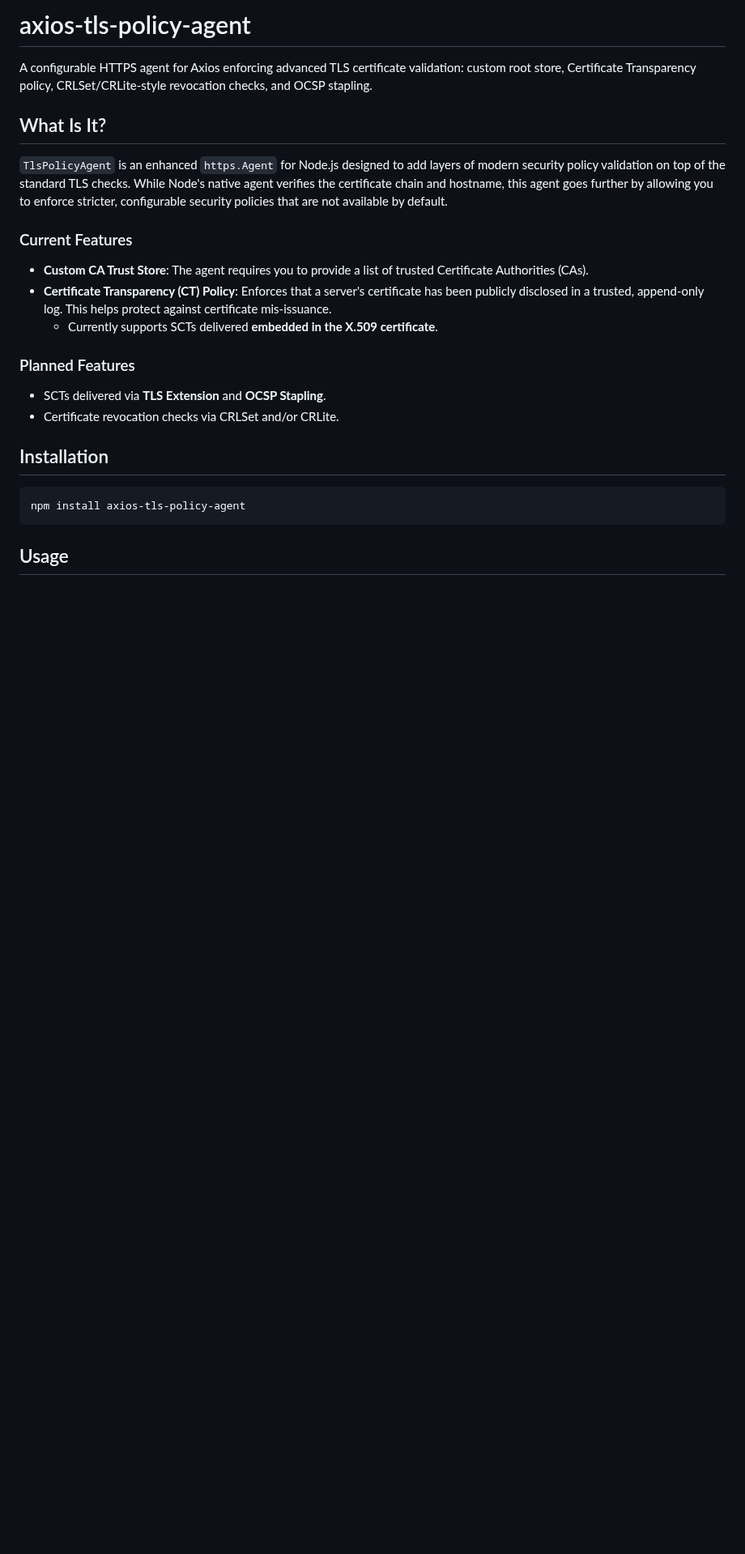
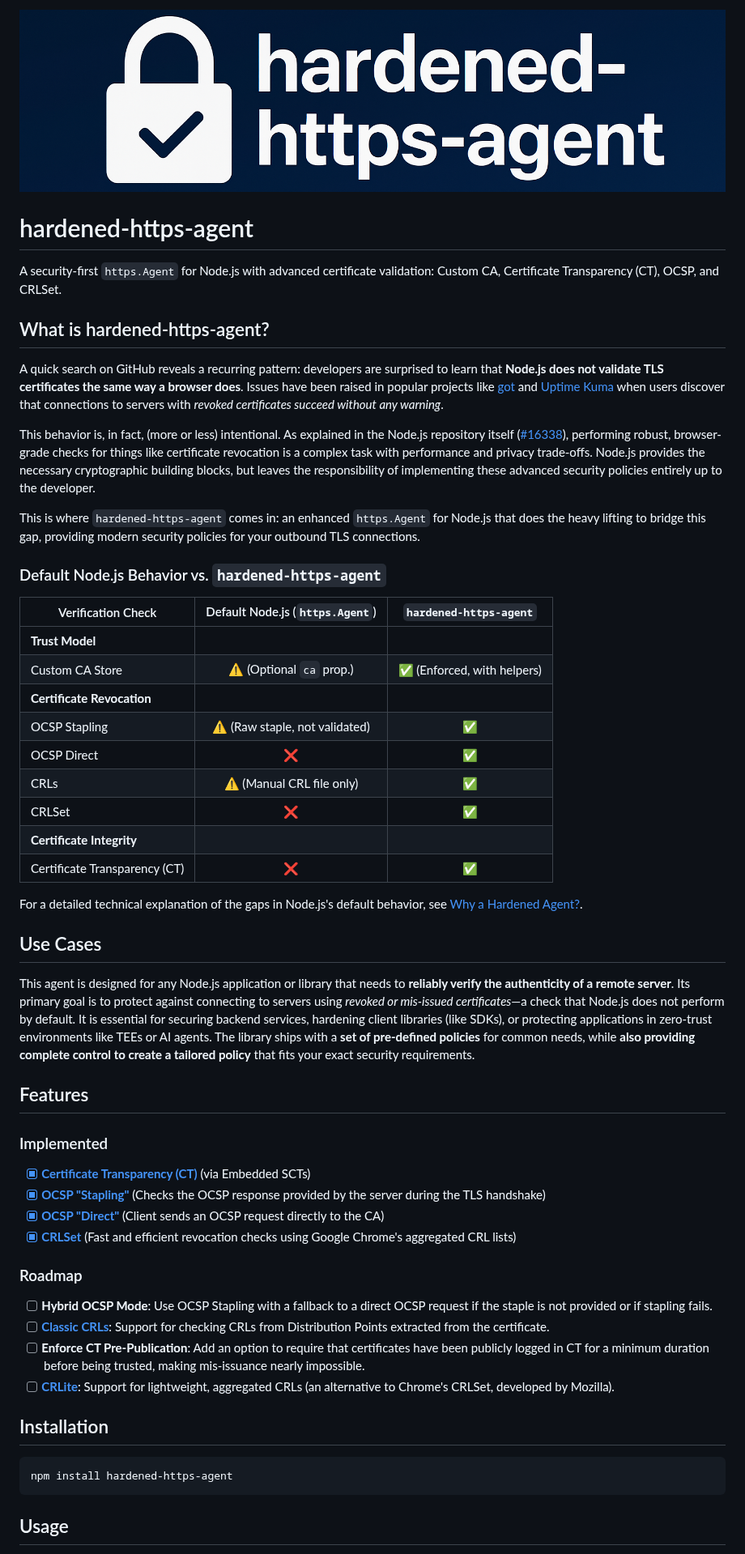
Before and after one commit to Gldywn/hardened-https-agent, a Markdown page: README.md, the part around one of its changes. Shown at 81% size. GitHub-like rendering; pictures changed too: assets/header.png (added); blank space fills up the shorter version.

Commit message:
refactor: rename package and update documentation for hardened-https-agent

````diff
--- a/README.md
+++ b/README.md
@@ -1,26 +1,59 @@
-# axios-tls-policy-agent
+<p align="center">
+  <img src="./assets/header.png" alt="hardened-https-agent"/>
+</p>
 
-A configurable HTTPS agent for Axios enforcing advanced TLS certificate validation: custom root store, Certificate Transparency policy, CRLSet/CRLite-style revocation checks, and OCSP stapling.
+# hardened-https-agent
 
-## What Is It?
+A security-first `https.Agent` for Node.js with advanced certificate validation: Custom CA, Certificate Transparency (CT), OCSP, and CRLSet.
 
-`TlsPolicyAgent` is an enhanced `https.Agent` for Node.js designed to add layers of modern security policy validation on top of the standard TLS checks. While Node's native agent verifies the certificate chain and hostname, this agent goes further by allowing you to enforce stricter, configurable security policies that are not available by default.
+## What is hardened-https-agent?
 
-### Current Features
+A quick search on GitHub reveals a recurring pattern: developers are surprised to learn that **Node.js does not validate TLS certificates the same way a browser does**. Issues have been raised in popular projects like [got](https://github.com/sindresorhus/got/issues/1994) and [Uptime Kuma](https://github.com/louislam/uptime-kuma/issues/1254) when users discover that connections to servers with _revoked certificates succeed without any warning_.
 
-- **Custom CA Trust Store**: The agent requires you to provide a list of trusted Certificate Authorities (CAs).
-- **Certificate Transparency (CT) Policy**: Enforces that a server's certificate has been publicly disclosed in a trusted, append-only log. This helps protect against certificate mis-issuance.
-  - Currently supports SCTs delivered **embedded in the X.509 certificate**.
+This behavior is, in fact, (more or less) intentional. As explained in the Node.js repository itself ([#16338](https://github.com/nodejs/node/issues/16338)), performing robust, browser-grade checks for things like certificate revocation is a complex task with performance and privacy trade-offs. Node.js provides the necessary cryptographic building blocks, but leaves the responsibility of implementing these advanced security policies entirely up to the developer.
 
-### Planned Features
+This is where `hardened-https-agent` comes in: an enhanced `https.Agent` for Node.js that does the heavy lifting to bridge this gap, providing modern security policies for your outbound TLS connections.
 
-- SCTs delivered via **TLS Extension** and **OCSP Stapling**.
-- Certificate revocation checks via CRLSet and/or CRLite.
+### Default Node.js Behavior vs. `hardened-https-agent`
+
+| Verification Check            | Default Node.js (`https.Agent`) |   `hardened-https-agent`    |
+| ----------------------------- | :-----------------------------: | :-------------------------: |
+| **Trust Model**               |                                 |                             |
+| Custom CA Store               |    ⚠️ (Optional `ca` prop.)     | ✅ (Enforced, with helpers) |
+| **Certificate Revocation**    |                                 |                             |
+| OCSP Stapling                 | ⚠️ (Raw staple, not validated)  |             ✅              |
+| OCSP Direct                   |               ❌                |             ✅              |
+| CRLs                          |    ⚠️ (Manual CRL file only)    |             ✅              |
+| CRLSet                        |               ❌                |             ✅              |
+| **Certificate Integrity**     |                                 |                             |
+| Certificate Transparency (CT) |               ❌                |             ✅              |
+
+For a detailed technical explanation of the gaps in Node.js's default behavior, see [Why a Hardened Agent?](./BACKGROUND.md).
+
+## Use Cases
+
+This agent is designed for any Node.js application or library that needs to **reliably verify the authenticity of a remote server**. Its primary goal is to protect against connecting to servers using _revoked or mis-issued certificates_—a check that Node.js does not perform by default. It is essential for securing backend services, hardening client libraries (like SDKs), or protecting applications in zero-trust environments like TEEs or AI agents. The library ships with a **set of pre-defined policies** for common needs, while **also providing complete control to create a tailored policy** that fits your exact security requirements.
+
+## Features
+
+### Implemented
+
+- [x] **[Certificate Transparency (CT)](https://certificate.transparency.dev/)** (via Embedded SCTs)
+- [x] **[OCSP "Stapling"](https://en.wikipedia.org/wiki/OCSP_stapling)** (Checks the OCSP response provided by the server during the TLS handshake)
+- [x] **[OCSP "Direct"](https://fr.wikipedia.org/wiki/Online_Certificate_Status_Protocol)** (Client sends an OCSP request directly to the CA)
+- [x] **[CRLSet](https://www.chromium.org/Home/chromium-security/crlsets/)** (Fast and efficient revocation checks using Google Chrome's aggregated CRL lists)
+
+### Roadmap
+
+- [ ] **Hybrid OCSP Mode**: Use OCSP Stapling with a fallback to a direct OCSP request if the staple is not provided or if stapling fails.
+- [ ] **[Classic CRLs](https://en.wikipedia.org/wiki/Certificate_revocation_list)**: Support for checking CRLs from Distribution Points extracted from the certificate.
+- [ ] **Enforce CT Pre-Publication**: Add an option to require that certificates have been publicly logged in CT for a minimum duration before being trusted, making mis-issuance nearly impossible.
+- [ ] **[CRLite](https://blog.mozilla.org/security/2020/01/09/crlite-part-1-all-web-pki-revocations-compressed/)**: Support for lightweight, aggregated CRLs (an alternative to Chrome's CRLSet, developed by Mozilla).
 
 ## Installation
 
 ```sh
-npm install axios-tls-policy-agent
+npm install hardened-https-agent
 ```
 
 ## Usage
````
Also changed, not shown: other parts of README.md (+8 -2 lines), BACKGROUND.md (added, +44 -0 lines), 1 other file.
